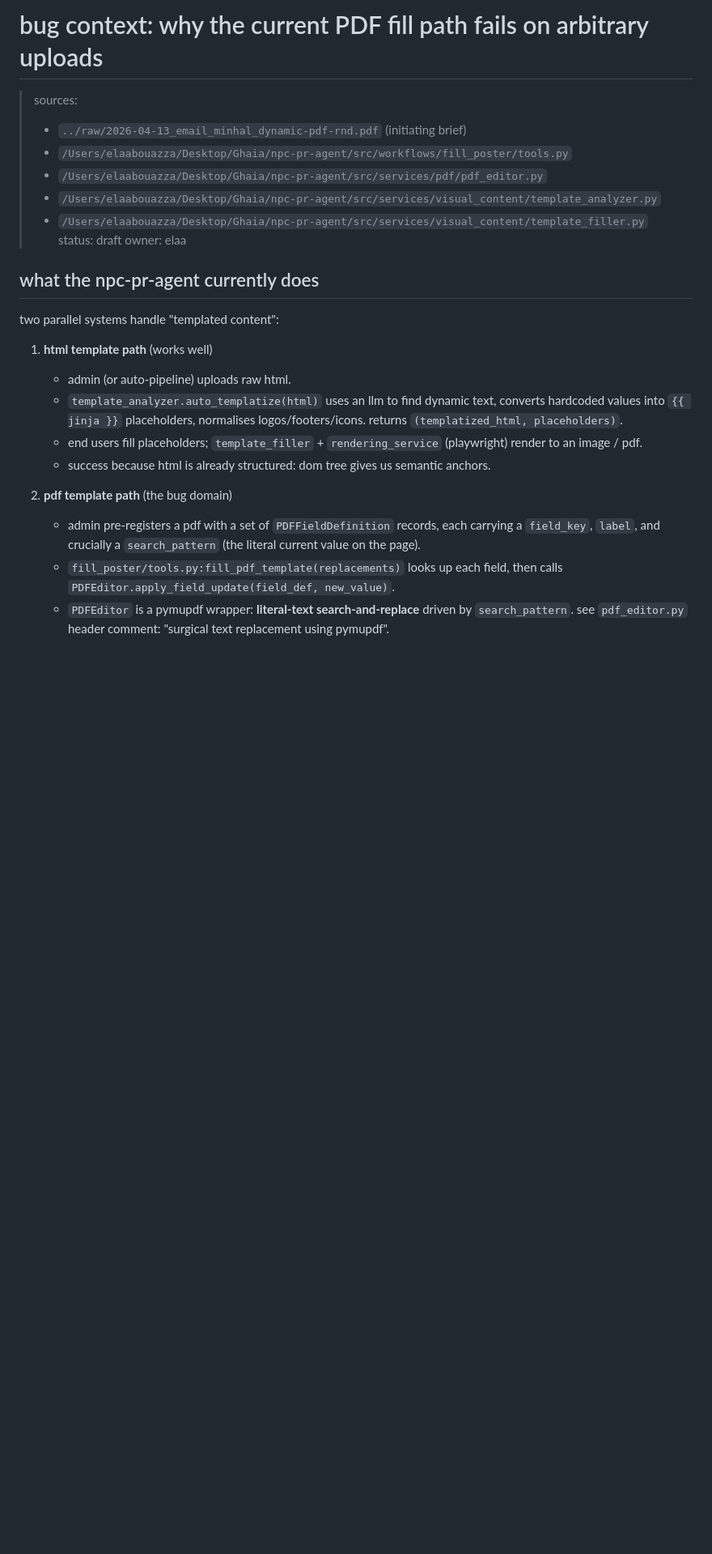
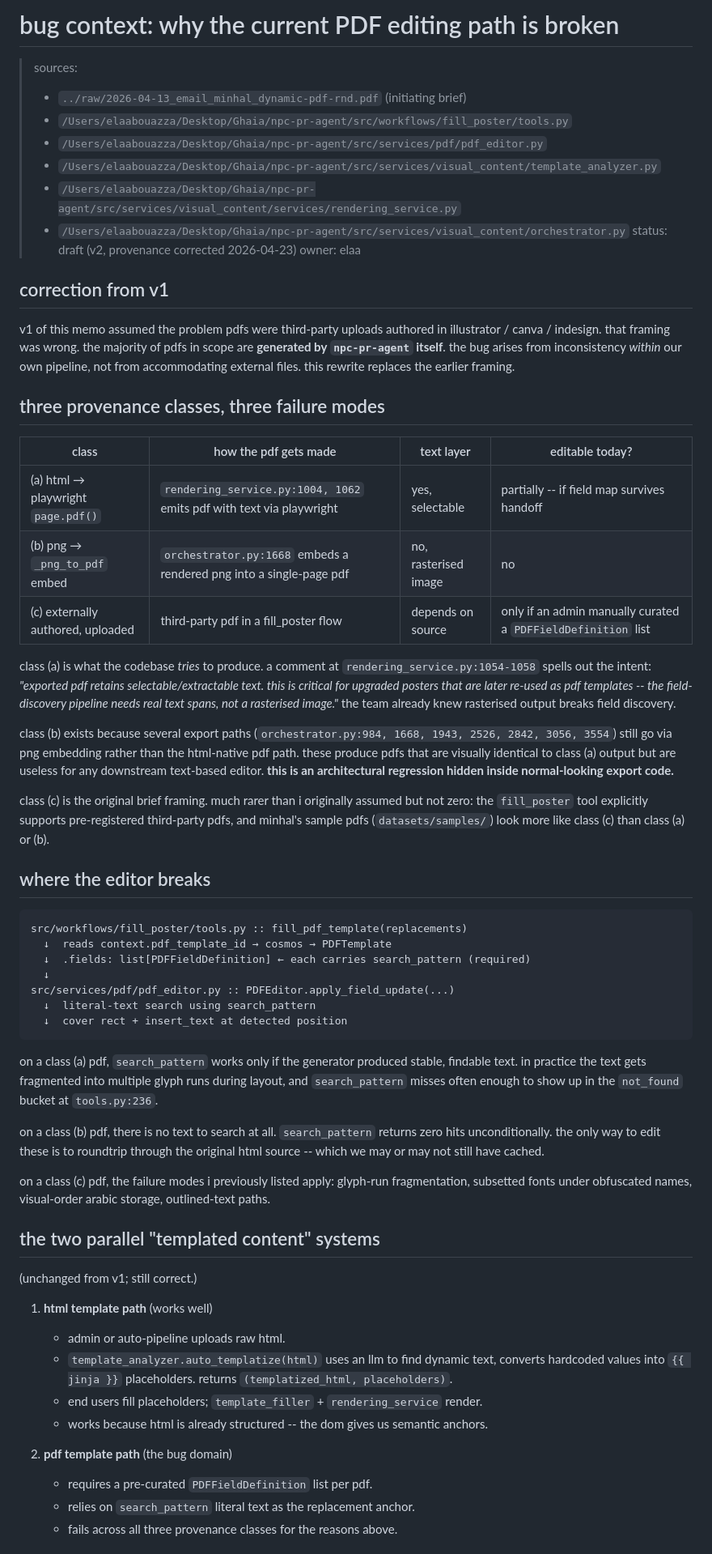
Before and after one commit to Ghaia-ai/dynamic-editing-r-n-d, a Markdown page: research/wiki/bug-context.md, the part around one of its changes. Shown at 81% size. GitHub-like rendering; blank space fills up the shorter version.

````diff
--- a/research/wiki/bug-context.md
+++ b/research/wiki/bug-context.md
@@ -1,26 +1,63 @@
-# bug context: why the current PDF fill path fails on arbitrary uploads
+# bug context: why the current PDF editing path is broken
 
 > sources:
 > - `../raw/2026-04-13_email_minhal_dynamic-pdf-rnd.pdf` (initiating brief)
 > - `/Users/elaabouazza/Desktop/Ghaia/npc-pr-agent/src/workflows/fill_poster/tools.py`
 > - `/Users/elaabouazza/Desktop/Ghaia/npc-pr-agent/src/services/pdf/pdf_editor.py`
 > - `/Users/elaabouazza/Desktop/Ghaia/npc-pr-agent/src/services/visual_content/template_analyzer.py`
-> - `/Users/elaabouazza/Desktop/Ghaia/npc-pr-agent/src/services/visual_content/template_filler.py`
-> status: draft
+> - `/Users/elaabouazza/Desktop/Ghaia/npc-pr-agent/src/services/visual_content/services/rendering_service.py`
+> - `/Users/elaabouazza/Desktop/Ghaia/npc-pr-agent/src/services/visual_content/orchestrator.py`
+> status: draft (v2, provenance corrected 2026-04-23)
 > owner: elaa
 
-## what the npc-pr-agent currently does
+## correction from v1
 
-two parallel systems handle "templated content":
+v1 of this memo assumed the problem pdfs were third-party uploads authored in illustrator / canva / indesign. that framing was wrong. the majority of pdfs in scope are **generated by `npc-pr-agent` itself**. the bug arises from inconsistency *within* our own pipeline, not from accommodating external files. this rewrite replaces the earlier framing.
+
+## three provenance classes, three failure modes
+
+| class | how the pdf gets made | text layer | editable today? |
+|---|---|---|---|
+| (a) html → playwright `page.pdf()` | `rendering_service.py:1004, 1062` emits pdf with text via playwright | yes, selectable | partially -- if field map survives handoff |
+| (b) png → `_png_to_pdf` embed | `orchestrator.py:1668` embeds a rendered png into a single-page pdf | no, rasterised image | no |
+| (c) externally authored, uploaded | third-party pdf in a fill_poster flow | depends on source | only if an admin manually curated a `PDFFieldDefinition` list |
+
+class (a) is what the codebase *tries* to produce. a comment at `rendering_service.py:1054-1058` spells out the intent: *"exported pdf retains selectable/extractable text. this is critical for upgraded posters that are later re-used as pdf templates -- the field-discovery pipeline needs real text spans, not a rasterised image."* the team already knew rasterised output breaks field discovery.
+
+class (b) exists because several export paths (`orchestrator.py:984, 1668, 1943, 2526, 2842, 3056, 3554`) still go via png embedding rather than the html-native pdf path. these produce pdfs that are visually identical to class (a) output but are useless for any downstream text-based editor. **this is an architectural regression hidden inside normal-looking export code.**
+
+class (c) is the original brief framing. much rarer than i originally assumed but not zero: the `fill_poster` tool explicitly supports pre-registered third-party pdfs, and minhal's sample pdfs (`datasets/samples/`) look more like class (c) than class (a) or (b).
+
+## where the editor breaks
+
+```
+src/workflows/fill_poster/tools.py :: fill_pdf_template(replacements)
+  ↓  reads context.pdf_template_id → cosmos → PDFTemplate
+  ↓  .fields: list[PDFFieldDefinition] ← each carries search_pattern (required)
+  ↓
+src/services/pdf/pdf_editor.py :: PDFEditor.apply_field_update(...)
+  ↓  literal-text search using search_pattern
+  ↓  cover rect + insert_text at detected position
+```
+
+on a class (a) pdf, `search_pattern` works only if the generator produced stable, findable text. in practice the text gets fragmented into multiple glyph runs during layout, and `search_pattern` misses often enough to show up in the `not_found` bucket at `tools.py:236`.
+
+on a class (b) pdf, there is no text to search at all. `search_pattern` returns zero hits unconditionally. the only way to edit these is to roundtrip through the original html source -- which we may or may not still have cached.
+
+on a class (c) pdf, the failure modes i previously listed apply: glyph-run fragmentation, subsetted fonts under obfuscated names, visual-order arabic storage, outlined-text paths.
+
+## the two parallel "templated content" systems
+
+(unchanged from v1; still correct.)
 
 1.  **html template path** (works well)
-    -   admin (or auto-pipeline) uploads raw html.
-    -   `template_analyzer.auto_templatize(html)` uses an llm to find dynamic text, converts hardcoded values into `{{ jinja }}` placeholders, normalises logos/footers/icons. returns `(templatized_html, placeholders)`.
-    -   end users fill placeholders; `template_filler` + `rendering_service` (playwright) render to an image / pdf.
-    -   success because html is already structured: dom tree gives us semantic anchors.
+    -   admin or auto-pipeline uploads raw html.
+    -   `template_analyzer.auto_templatize(html)` uses an llm to find dynamic text, converts hardcoded values into `{{ jinja }}` placeholders. returns `(templatized_html, placeholders)`.
+    -   end users fill placeholders; `template_filler` + `rendering_service` render.
+    -   works because html is already structured -- the dom gives us semantic anchors.
 
 2.  **pdf template path** (the bug domain)
-    -   admin pre-registers a pdf with a set of `PDFFieldDefinition` records, each carrying a `field_key`, `label`, and crucially a `search_pattern` (the literal current value on the page).
-    -   `fill_poster/tools.py:fill_pdf_template(replacements)` looks up each field, then calls `PDFEditor.apply_field_update(field_def, new_value)`.
-    -   `PDFEditor` is a pymupdf wrapper: **literal-text search-and-replace** driven by `search_pattern`. see `pdf_editor.py` header comment: "surgical text replacement using pymupdf".
+    -   requires a pre-curated `PDFFieldDefinition` list per pdf.
+    -   relies on `search_pattern` literal text as the replacement anchor.
+    -   fails across all three provenance classes for the reasons above.
 
````
Also changed, not shown: other parts of research/wiki/bug-context.md (+26 -35 lines).
